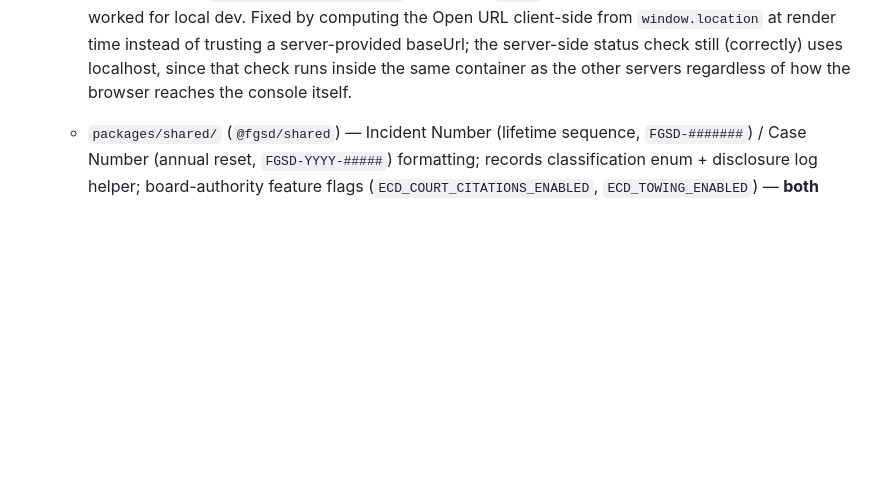
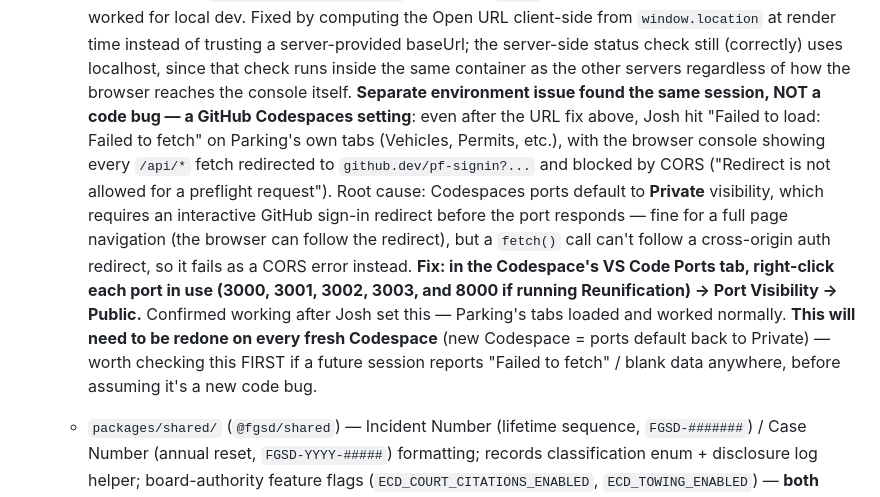
Before and after one commit to JWJeffery/CaseIncidentManagementSystem, a Markdown page: RESUME_PROJECT_NOTE.md, the part around the change. Drawn GitHub-style; blank space fills up the shorter version.

Commit message:
Document Codespaces port-visibility requirement in resume note

```diff
--- a/RESUME_PROJECT_NOTE.md
+++ b/RESUME_PROJECT_NOTE.md
@@ -131,6 +131,24 @@ handled as a first-class architectural concern, not an afterthought.
     (correctly) uses localhost, since that check runs inside the same
     container as the other servers regardless of how the browser reaches
     the console itself.
+    **Separate environment issue found the same session, NOT a code bug —
+    a GitHub Codespaces setting**: even after the URL fix above, Josh hit
+    "Failed to load: Failed to fetch" on Parking's own tabs (Vehicles,
+    Permits, etc.), with the browser console showing every `/api/*`
+    fetch redirected to `github.dev/pf-signin?...` and blocked by CORS
+    ("Redirect is not allowed for a preflight request"). Root cause:
+    Codespaces ports default to **Private** visibility, which requires an
+    interactive GitHub sign-in redirect before the port responds — fine
+    for a full page navigation (the browser can follow the redirect), but
+    a `fetch()` call can't follow a cross-origin auth redirect, so it
+    fails as a CORS error instead. **Fix: in the Codespace's VS Code Ports
+    tab, right-click each port in use (3000, 3001, 3002, 3003, and 8000 if
+    running Reunification) → Port Visibility → Public.** Confirmed working
+    after Josh set this — Parking's tabs loaded and worked normally.
+    **This will need to be redone on every fresh Codespace** (new
+    Codespace = ports default back to Private) — worth checking this
+    FIRST if a future session reports "Failed to fetch" / blank data
+    anywhere, before assuming it's a new code bug.
   - `packages/shared/` (`@fgsd/shared`) — Incident Number (lifetime
     sequence, `FGSD-#######`) / Case Number (annual reset,
     `FGSD-YYYY-#####`) formatting; records classification enum + disclosure
```
